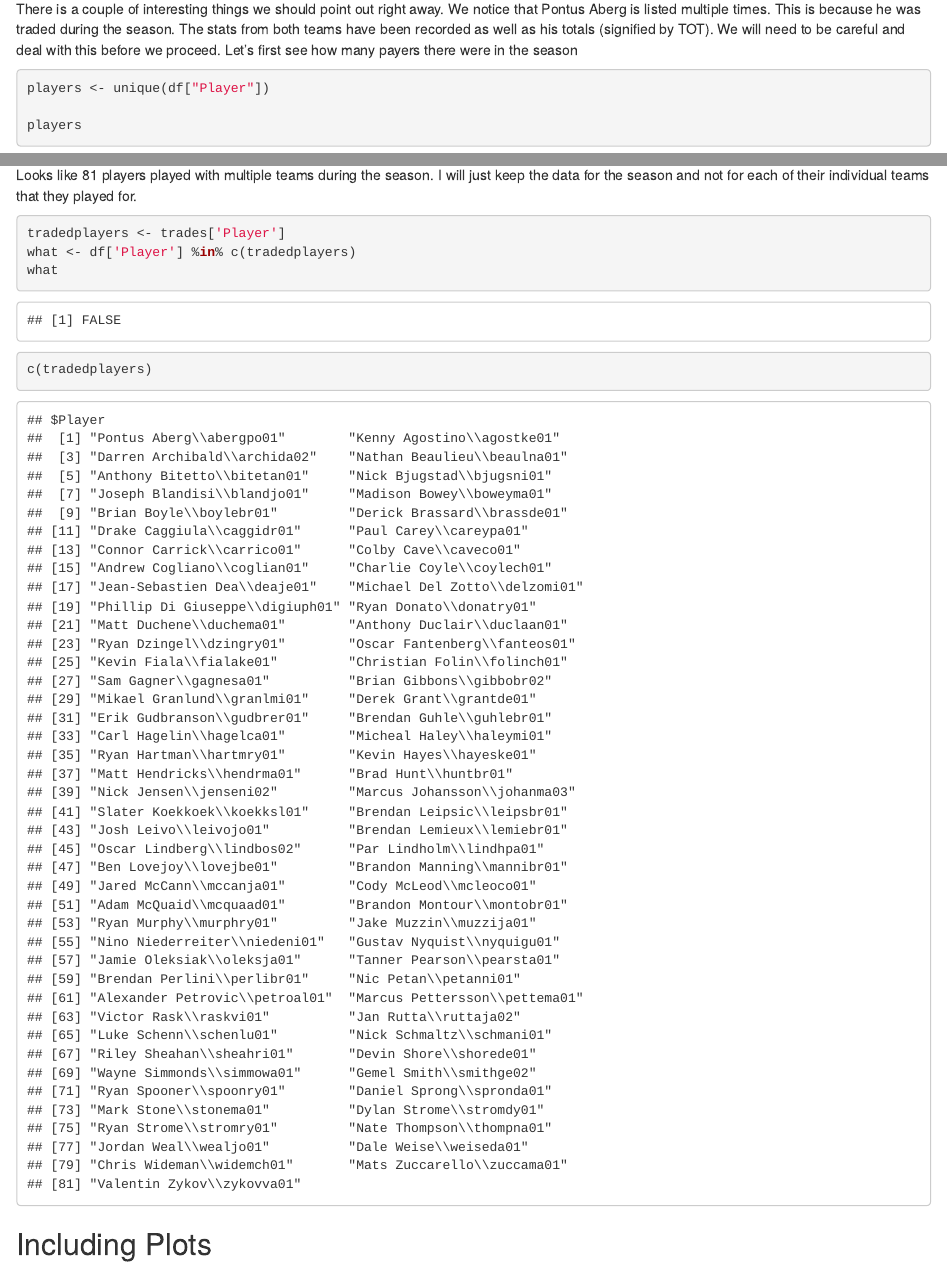
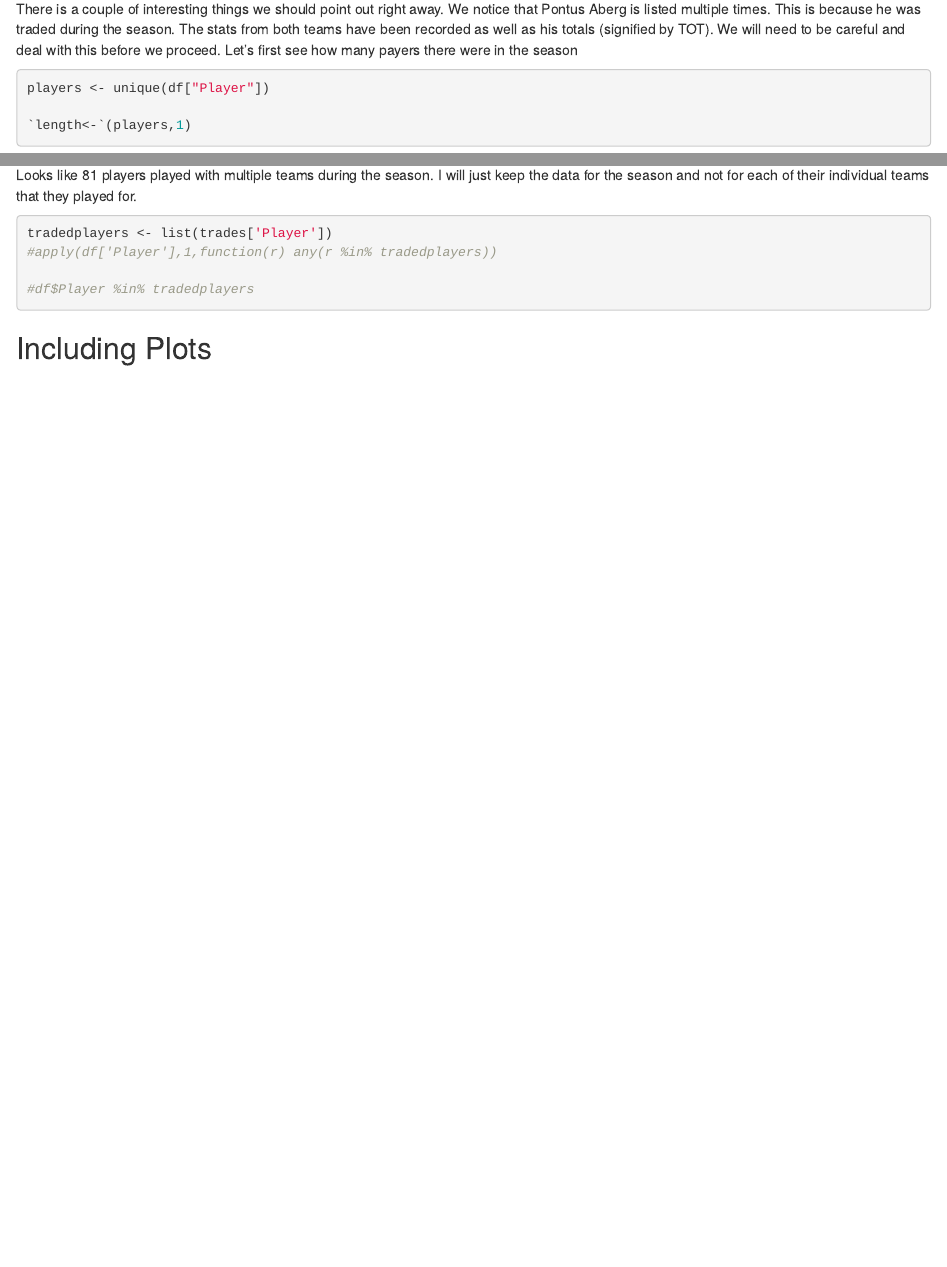
Before and after one commit to nurfnick/Data_Sets_For_Stats, an R Markdown document (hockey_paper.Rmd): the page in a window 1100 px wide, from 760 px down, and a second part further down, joined at a grey line. Rendered offline with R 4.5, knitr and Pandoc, with nearby package versions.

Commit message:
Some changes

````diff
--- a/hockey_paper.Rmd
+++ b/hockey_paper.Rmd
@@ -23,7 +23,7 @@ There is a couple of interesting things we should point out right away.  We noti
 ```{r uniques}
 players <- unique(df["Player"])
 
-players
+`length<-`(players,1)
 
 ```
 Looks like there were 906 unique players.  Next let's see how many were traded throughout the season.
@@ -35,10 +35,10 @@ trades
 Looks like 81 players played with multiple teams during the season.  I will just keep the data for the season and not for each of their individual teams that they played for.
 
 ```{r}
-tradedplayers <- trades['Player']
-what <- df['Player'] %in% c(tradedplayers)
-what
-c(tradedplayers)
+tradedplayers <- list(trades['Player'])
+#apply(df['Player'],1,function(r) any(r %in% tradedplayers))
+
+#df$Player %in% tradedplayers
 ```
 
 ## Including Plots
````
